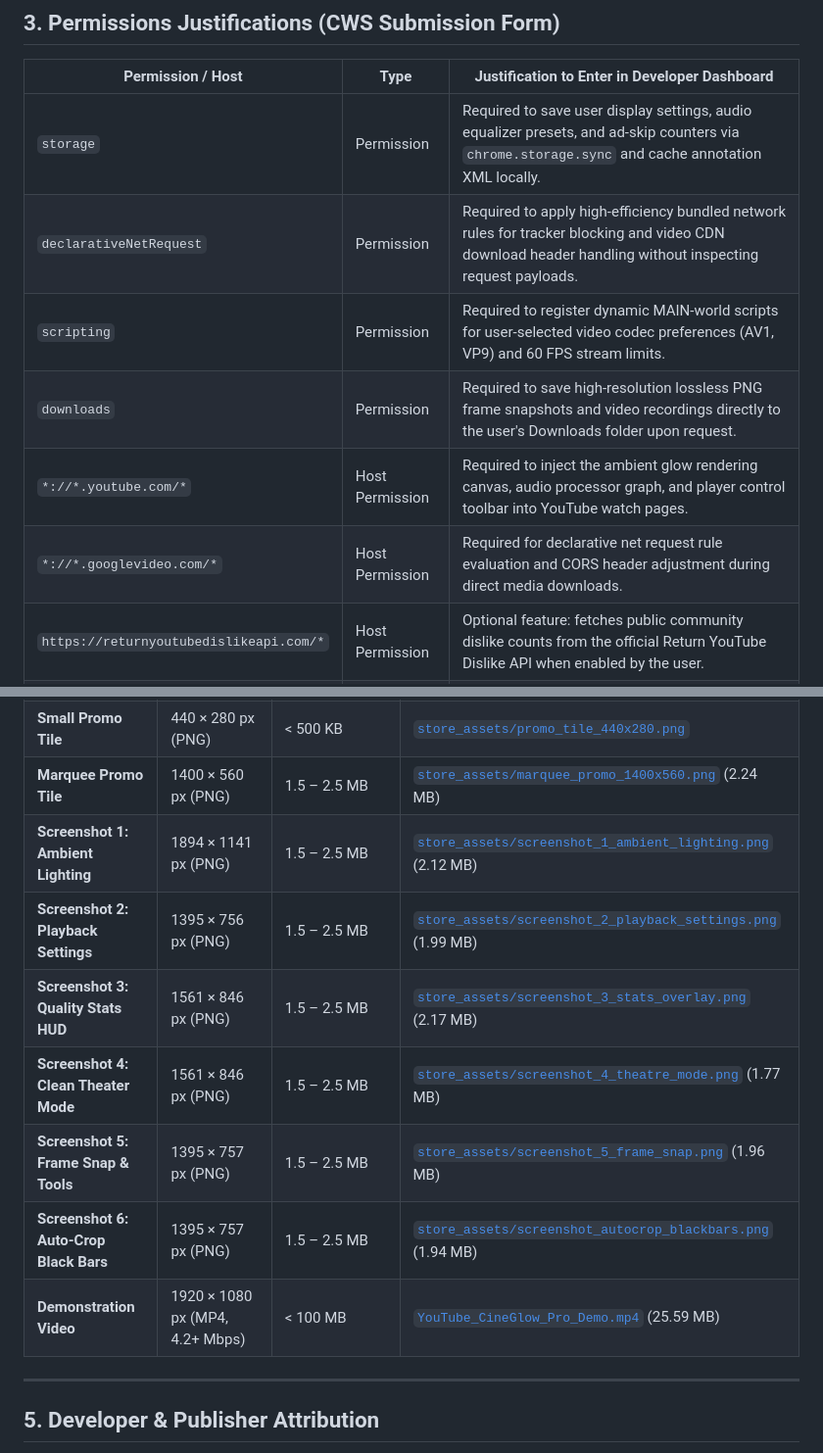
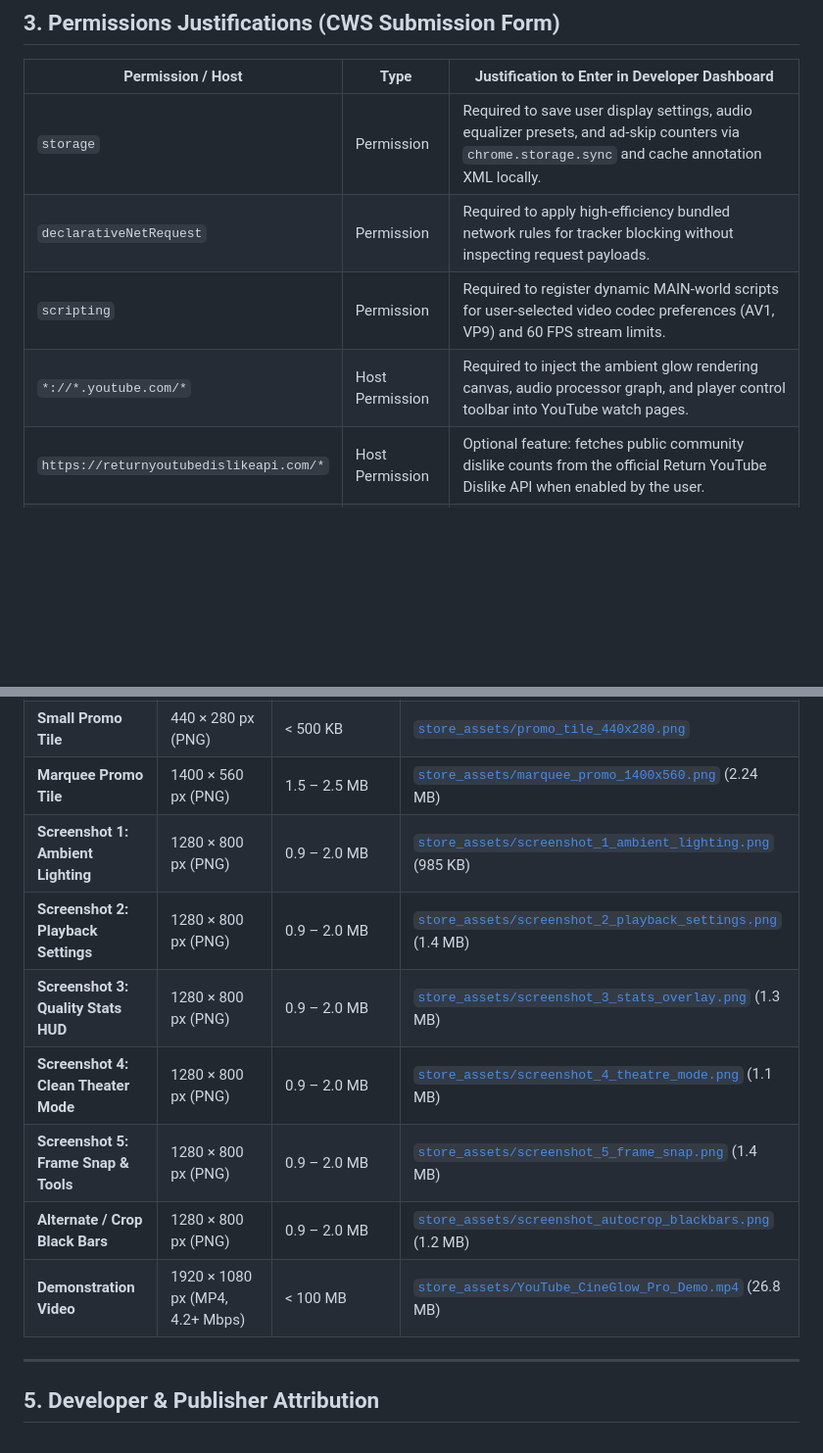
Before and after one commit to ManoharVit/YouTube-CineGlow, a Markdown page: PACKAGE_SUMMARY.md, 2 parts joined by grey strips. Shown at 98% size. Rendered like a GitHub page; blank space fills up the shorter version.

Commit message:
docs: update permissions and screenshot dimensions in PACKAGE_SUMMARY.md

```diff
--- a/PACKAGE_SUMMARY.md
+++ b/PACKAGE_SUMMARY.md
@@ -56,11 +56,9 @@ Version 2.2.0:
 | Permission / Host | Type | Justification to Enter in Developer Dashboard |
 |---|---|---|
 | `storage` | Permission | Required to save user display settings, audio equalizer presets, and ad-skip counters via `chrome.storage.sync` and cache annotation XML locally. |
-| `declarativeNetRequest` | Permission | Required to apply high-efficiency bundled network rules for tracker blocking and video CDN download header handling without inspecting request payloads. |
+| `declarativeNetRequest` | Permission | Required to apply high-efficiency bundled network rules for tracker blocking without inspecting request payloads. |
 | `scripting` | Permission | Required to register dynamic MAIN-world scripts for user-selected video codec preferences (AV1, VP9) and 60 FPS stream limits. |
-| `downloads` | Permission | Required to save high-resolution lossless PNG frame snapshots and video recordings directly to the user's Downloads folder upon request. |
 | `*://*.youtube.com/*` | Host Permission | Required to inject the ambient glow rendering canvas, audio processor graph, and player control toolbar into YouTube watch pages. |
-| `*://*.googlevideo.com/*` | Host Permission | Required for declarative net request rule evaluation and CORS header adjustment during direct media downloads. |
 | `https://returnyoutubedislikeapi.com/*` | Host Permission | Optional feature: fetches public community dislike counts from the official Return YouTube Dislike API when enabled by the user. |
 | `https://storage.googleapis.com/*` | Host Permission | Optional feature: fetches archived community annotation XML files when the Classic Annotations toggle is enabled by the user. |
 
@@ -73,13 +71,13 @@ Version 2.2.0:
 | **Store Icon** | 128 × 128 px (PNG) | < 50 KB | [`icons/icon-128.png`](file:///Users/girimanoharv/Downloads/Misc/aura-ambient-light/icons/icon-128.png) |
 | **Small Promo Tile** | 440 × 280 px (PNG) | < 500 KB | [`store_assets/promo_tile_440x280.png`](file:///Users/girimanoharv/Downloads/Misc/aura-ambient-light/store_assets/promo_tile_440x280.png) |
 | **Marquee Promo Tile** | 1400 × 560 px (PNG) | 1.5 – 2.5 MB | [`store_assets/marquee_promo_1400x560.png`](file:///Users/girimanoharv/Downloads/Misc/aura-ambient-light/store_assets/marquee_promo_1400x560.png) (2.24 MB) |
-| **Screenshot 1: Ambient Lighting** | 1894 × 1141 px (PNG) | 1.5 – 2.5 MB | [`store_assets/screenshot_1_ambient_lighting.png`](file:///Users/girimanoharv/Downloads/Misc/aura-ambient-light/store_assets/screenshot_1_ambient_lighting.png) (2.12 MB) |
-| **Screenshot 2: Playback Settings** | 1395 × 756 px (PNG) | 1.5 – 2.5 MB | [`store_assets/screenshot_2_playback_settings.png`](file:///Users/girimanoharv/Downloads/Misc/aura-ambient-light/store_assets/screenshot_2_playback_settings.png) (1.99 MB) |
-| **Screenshot 3: Quality Stats HUD** | 1561 × 846 px (PNG) | 1.5 – 2.5 MB | [`store_assets/screenshot_3_stats_overlay.png`](file:///Users/girimanoharv/Downloads/Misc/aura-ambient-light/store_assets/screenshot_3_stats_overlay.png) (2.17 MB) |
-| **Screenshot 4: Clean Theater Mode** | 1561 × 846 px (PNG) | 1.5 – 2.5 MB | [`store_assets/screenshot_4_theatre_mode.png`](file:///Users/girimanoharv/Downloads/Misc/aura-ambient-light/store_assets/screenshot_4_theatre_mode.png) (1.77 MB) |
-| **Screenshot 5: Frame Snap & Tools** | 1395 × 757 px (PNG) | 1.5 – 2.5 MB | [`store_assets/screenshot_5_frame_snap.png`](file:///Users/girimanoharv/Downloads/Misc/aura-ambient-light/store_assets/screenshot_5_frame_snap.png) (1.96 MB) |
-| **Screenshot 6: Auto-Crop Black Bars** | 1395 × 757 px (PNG) | 1.5 – 2.5 MB | [`store_assets/screenshot_autocrop_blackbars.png`](file:///Users/girimanoharv/Downloads/Misc/aura-ambient-light/store_assets/screenshot_autocrop_blackbars.png) (1.94 MB) |
-| **Demonstration Video** | 1920 × 1080 px (MP4, 4.2+ Mbps) | < 100 MB | [`YouTube_CineGlow_Pro_Demo.mp4`](file:///Users/girimanoharv/Downloads/Misc/aura-ambient-light/YouTube_CineGlow_Pro_Demo.mp4) (25.59 MB) |
+| **Screenshot 1: Ambient Lighting** | 1280 × 800 px (PNG) | 0.9 – 2.0 MB | [`store_assets/screenshot_1_ambient_lighting.png`](file:///Users/girimanoharv/Downloads/Misc/aura-ambient-light/store_assets/screenshot_1_ambient_lighting.png) (985 KB) |
+| **Screenshot 2: Playback Settings** | 1280 × 800 px (PNG) | 0.9 – 2.0 MB | [`store_assets/screenshot_2_playback_settings.png`](file:///Users/girimanoharv/Downloads/Misc/aura-ambient-light/store_assets/screenshot_2_playback_settings.png) (1.4 MB) |
+| **Screenshot 3: Quality Stats HUD** | 1280 × 800 px (PNG) | 0.9 – 2.0 MB | [`store_assets/screenshot_3_stats_overlay.png`](file:///Users/girimanoharv/Downloads/Misc/aura-ambient-light/store_assets/screenshot_3_stats_overlay.png) (1.3 MB) |
+| **Screenshot 4: Clean Theater Mode** | 1280 × 800 px (PNG) | 0.9 – 2.0 MB | [`store_assets/screenshot_4_theatre_mode.png`](file:///Users/girimanoharv/Downloads/Misc/aura-ambient-light/store_assets/screenshot_4_theatre_mode.png) (1.1 MB) |
+| **Screenshot 5: Frame Snap & Tools** | 1280 × 800 px (PNG) | 0.9 – 2.0 MB | [`store_assets/screenshot_5_frame_snap.png`](file:///Users/girimanoharv/Downloads/Misc/aura-ambient-light/store_assets/screenshot_5_frame_snap.png) (1.4 MB) |
+| **Alternate / Crop Black Bars** | 1280 × 800 px (PNG) | 0.9 – 2.0 MB | [`store_assets/screenshot_autocrop_blackbars.png`](file:///Users/girimanoharv/Downloads/Misc/aura-ambient-light/store_assets/screenshot_autocrop_blackbars.png) (1.2 MB) |
+| **Demonstration Video** | 1920 × 1080 px (MP4, 4.2+ Mbps) | < 100 MB | [`store_assets/YouTube_CineGlow_Pro_Demo.mp4`](file:///Users/girimanoharv/Downloads/Misc/aura-ambient-light/store_assets/YouTube_CineGlow_Pro_Demo.mp4) (26.8 MB) |
 
 ---
 
```
